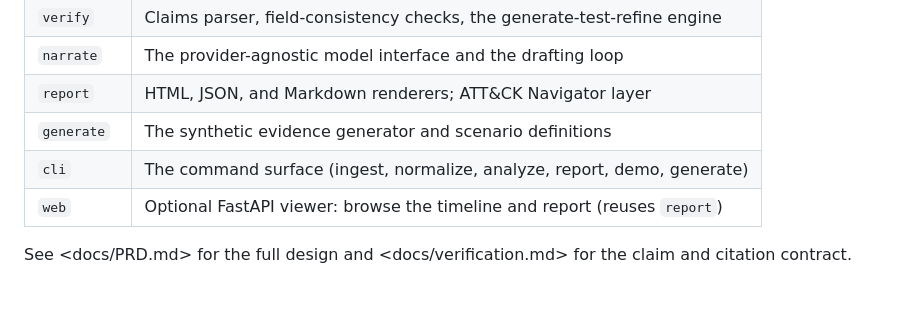
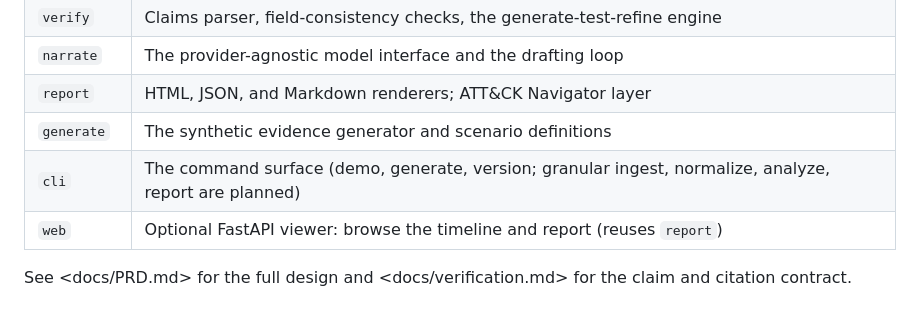
Before and after one commit to NotACop38/Casebound, a Markdown page: README.md, the part around the change. Drawn GitHub-style.

Commit message:
docs(readme): correct the CLI command surface to the shipped subcommands
The architecture table advertised ingest, normalize, analyze, and report as CLI
subcommands, but the shipped CLI exposes demo, generate, and version; the rest
are planned (see the TODO in casebound/cli.py). Describe the surface as it is so
the README matches the binary a reader runs.

https://claude.ai/code/session_01PinWbQWgwTSDg52UhvLfVz

```diff
--- a/README.md
+++ b/README.md
@@ -139,7 +139,7 @@ A single Python package with firm module boundaries, each independently testable
 |`narrate`  |The provider-agnostic model interface and the drafting loop             |
 |`report`   |HTML, JSON, and Markdown renderers; ATT&CK Navigator layer              |
 |`generate` |The synthetic evidence generator and scenario definitions               |
-|`cli`      |The command surface (ingest, normalize, analyze, report, demo, generate)|
+|`cli`      |The command surface (demo, generate, version; granular ingest, normalize, analyze, report are planned)|
 |`web`      |Optional FastAPI viewer: browse the timeline and report (reuses `report`)|
 
 See <docs/PRD.md> for the full design and <docs/verification.md> for the claim and citation contract.
```
